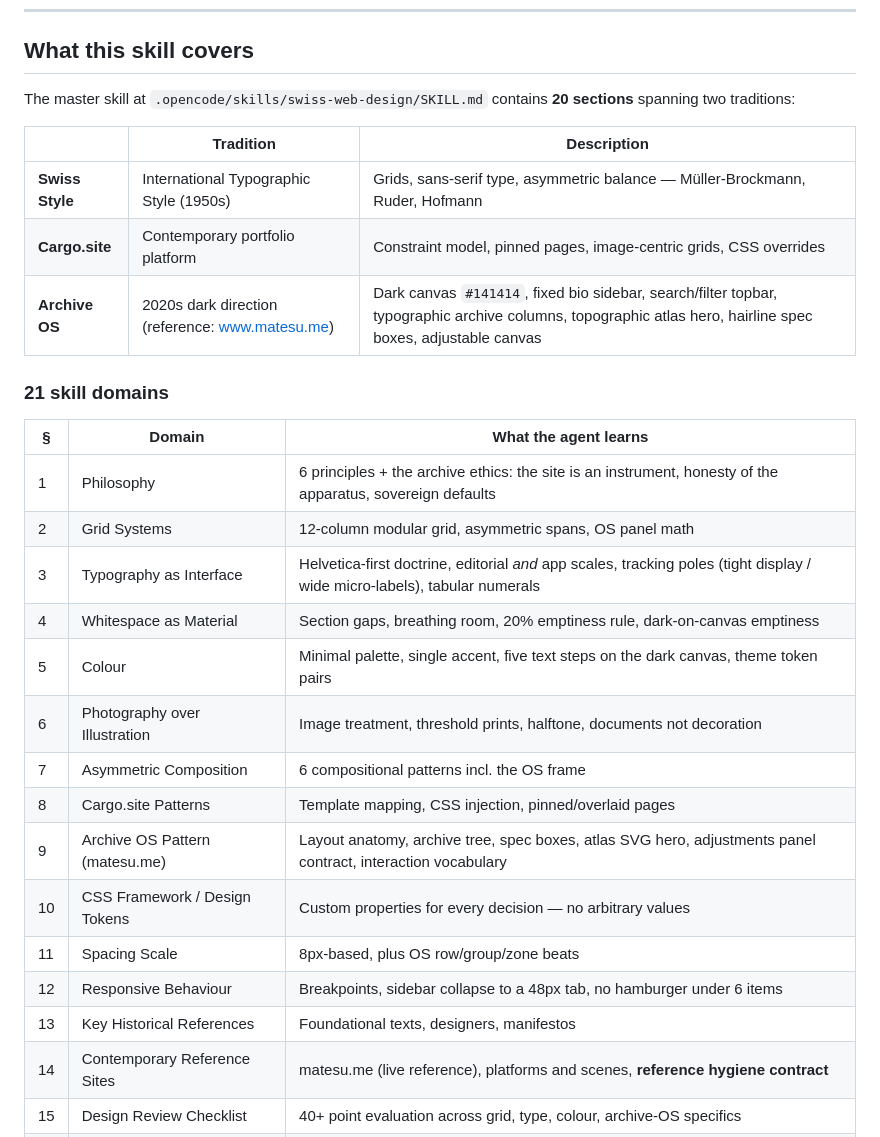
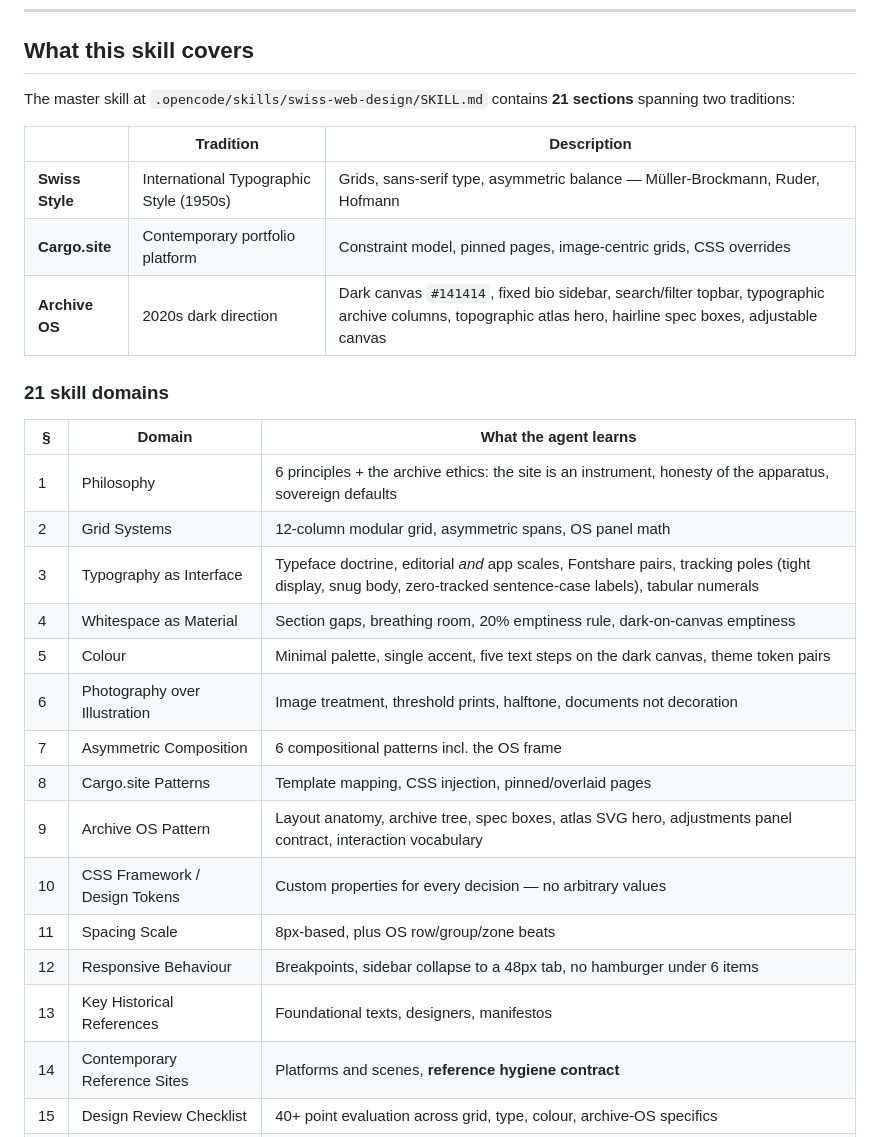
Before and after one commit to 9matesu/swiss-web-design, a Markdown page: README.md, the part around one of its changes. GitHub-like rendering.

```diff
--- a/README.md
+++ b/README.md
@@ -28,13 +28,13 @@ Then restart your AI assistant and ask:
 
 ## What this skill covers
 
-The master skill at `.opencode/skills/swiss-web-design/SKILL.md` contains **20 sections** spanning two traditions:
+The master skill at `.opencode/skills/swiss-web-design/SKILL.md` contains **21 sections** spanning two traditions:
 
 | | Tradition | Description |
 | --- | --- | --- |
 | **Swiss Style** | International Typographic Style (1950s) | Grids, sans-serif type, asymmetric balance — Müller-Brockmann, Ruder, Hofmann |
 | **Cargo.site** | Contemporary portfolio platform | Constraint model, pinned pages, image-centric grids, CSS overrides |
-| **Archive OS** | 2020s dark direction (reference: [www.matesu.me](https://www.matesu.me)) | Dark canvas `#141414`, fixed bio sidebar, search/filter topbar, typographic archive columns, topographic atlas hero, hairline spec boxes, adjustable canvas |
+| **Archive OS** | 2020s dark direction | Dark canvas `#141414`, fixed bio sidebar, search/filter topbar, typographic archive columns, topographic atlas hero, hairline spec boxes, adjustable canvas |
 
 ### 21 skill domains
 
@@ -42,18 +42,18 @@ The master skill at `.opencode/skills/swiss-web-design/SKILL.md` contains **20 s
 | --- | --- | --- |
 | 1 | Philosophy | 6 principles + the archive ethics: the site is an instrument, honesty of the apparatus, sovereign defaults |
 | 2 | Grid Systems | 12-column modular grid, asymmetric spans, OS panel math |
-| 3 | Typography as Interface | Helvetica-first doctrine, editorial *and* app scales, tracking poles (tight display / wide micro-labels), tabular numerals |
+| 3 | Typography as Interface | Typeface doctrine, editorial *and* app scales, Fontshare pairs, tracking poles (tight display, snug body, zero-tracked sentence-case labels), tabular numerals |
 | 4 | Whitespace as Material | Section gaps, breathing room, 20% emptiness rule, dark-on-canvas emptiness |
 | 5 | Colour | Minimal palette, single accent, five text steps on the dark canvas, theme token pairs |
 | 6 | Photography over Illustration | Image treatment, threshold prints, halftone, documents not decoration |
 | 7 | Asymmetric Composition | 6 compositional patterns incl. the OS frame |
 | 8 | Cargo.site Patterns | Template mapping, CSS injection, pinned/overlaid pages |
-| 9 | Archive OS Pattern (matesu.me) | Layout anatomy, archive tree, spec boxes, atlas SVG hero, adjustments panel contract, interaction vocabulary |
+| 9 | Archive OS Pattern | Layout anatomy, archive tree, spec boxes, atlas SVG hero, adjustments panel contract, interaction vocabulary |
 | 10 | CSS Framework / Design Tokens | Custom properties for every decision — no arbitrary values |
 | 11 | Spacing Scale | 8px-based, plus OS row/group/zone beats |
 | 12 | Responsive Behaviour | Breakpoints, sidebar collapse to a 48px tab, no hamburger under 6 items |
 | 13 | Key Historical References | Foundational texts, designers, manifestos |
-| 14 | Contemporary Reference Sites | matesu.me (live reference), platforms and scenes, **reference hygiene contract** |
+| 14 | Contemporary Reference Sites | Platforms and scenes, **reference hygiene contract** |
 | 15 | Design Review Checklist | 40+ point evaluation across grid, type, colour, archive-OS specifics |
 | 16 | Poster-to-Web Translation | Print-to-screen adaptation patterns, atlas as printed document |
 | 17 | Brutalist Web Design | Raw, intentional anti-aesthetic — system fonts, high contrast |
```
Also changed, not shown: other parts of README.md (+30 -18 lines), CHANGELOG.md (+18 -0 lines), docs/examples/archive-grid.jpg (added), docs/examples/archive-os.jpg (added), docs/examples/editorial-article.jpg (added), docs/examples/matesu-grid-system.jpg (added), docs/examples/portfolio-brutalist.jpg (added), docs/examples/portfolio-swiss.jpg (added), 7 other files.
